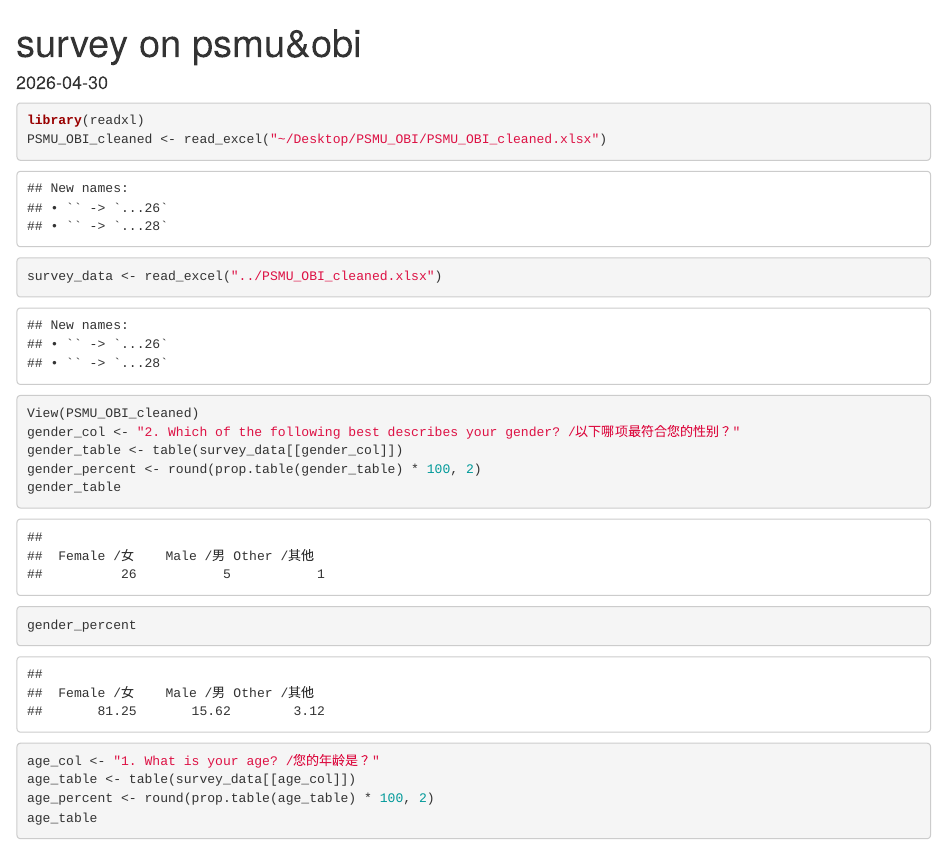
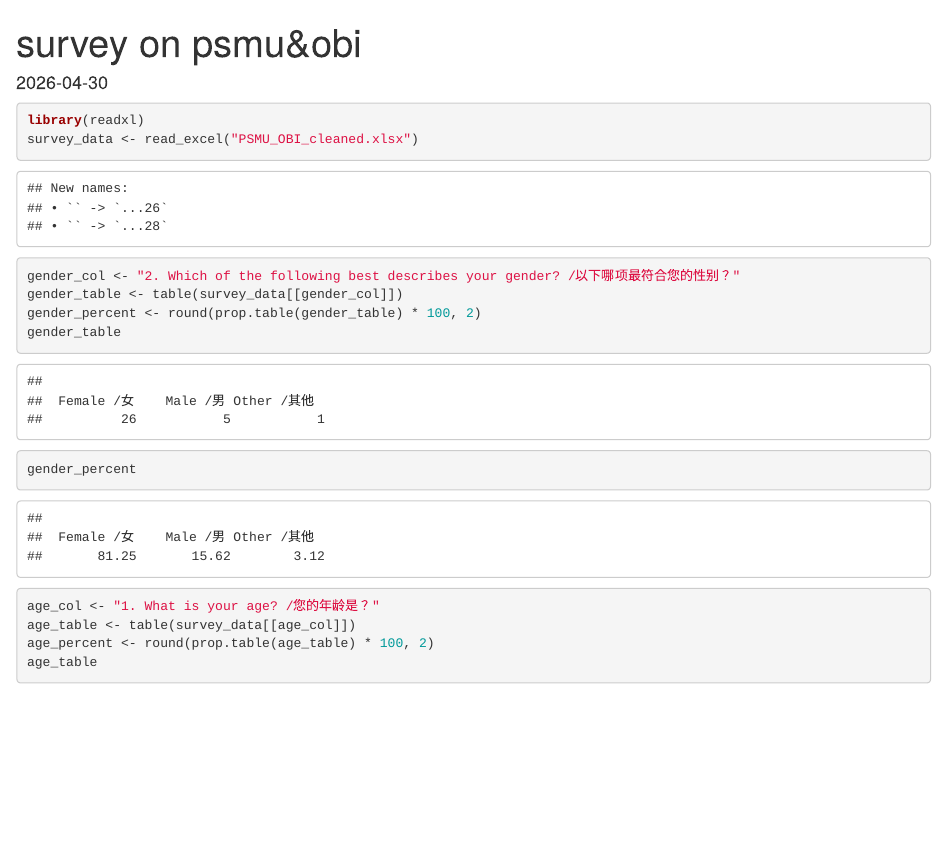
Before and after one commit to iriszsl521-sketch/DCA_group_project, an R Markdown document (survey.Rmd): the page in a window 1100 px wide, from its top. Rendered offline with R 4.5, knitr and Pandoc, with nearby package versions.

Commit message:
Update survey.Rmd

````diff
--- a/survey.Rmd
+++ b/survey.Rmd
@@ -6,9 +6,7 @@ date: "2026-04-30"
 
 ```{r gender}
 library(readxl)
-PSMU_OBI_cleaned <- read_excel("~/Desktop/PSMU_OBI/PSMU_OBI_cleaned.xlsx")
-survey_data <- read_excel("../PSMU_OBI_cleaned.xlsx")
-View(PSMU_OBI_cleaned)
+survey_data <- read_excel("PSMU_OBI_cleaned.xlsx")
 gender_col <- "2. Which of the following best describes your gender? /以下哪项最符合您的性别？"
 gender_table <- table(survey_data[[gender_col]])
 gender_percent <- round(prop.table(gender_table) * 100, 2)
````
